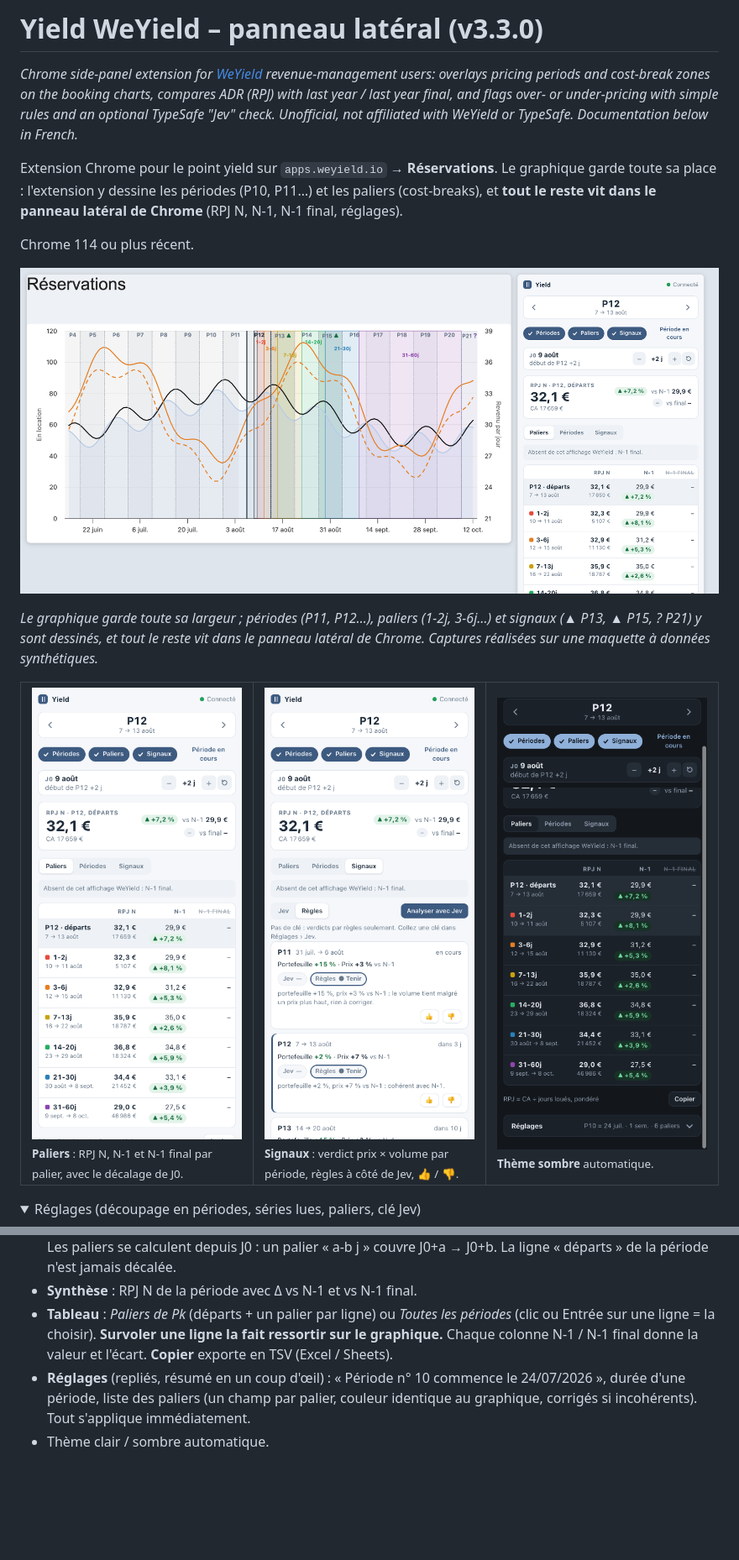
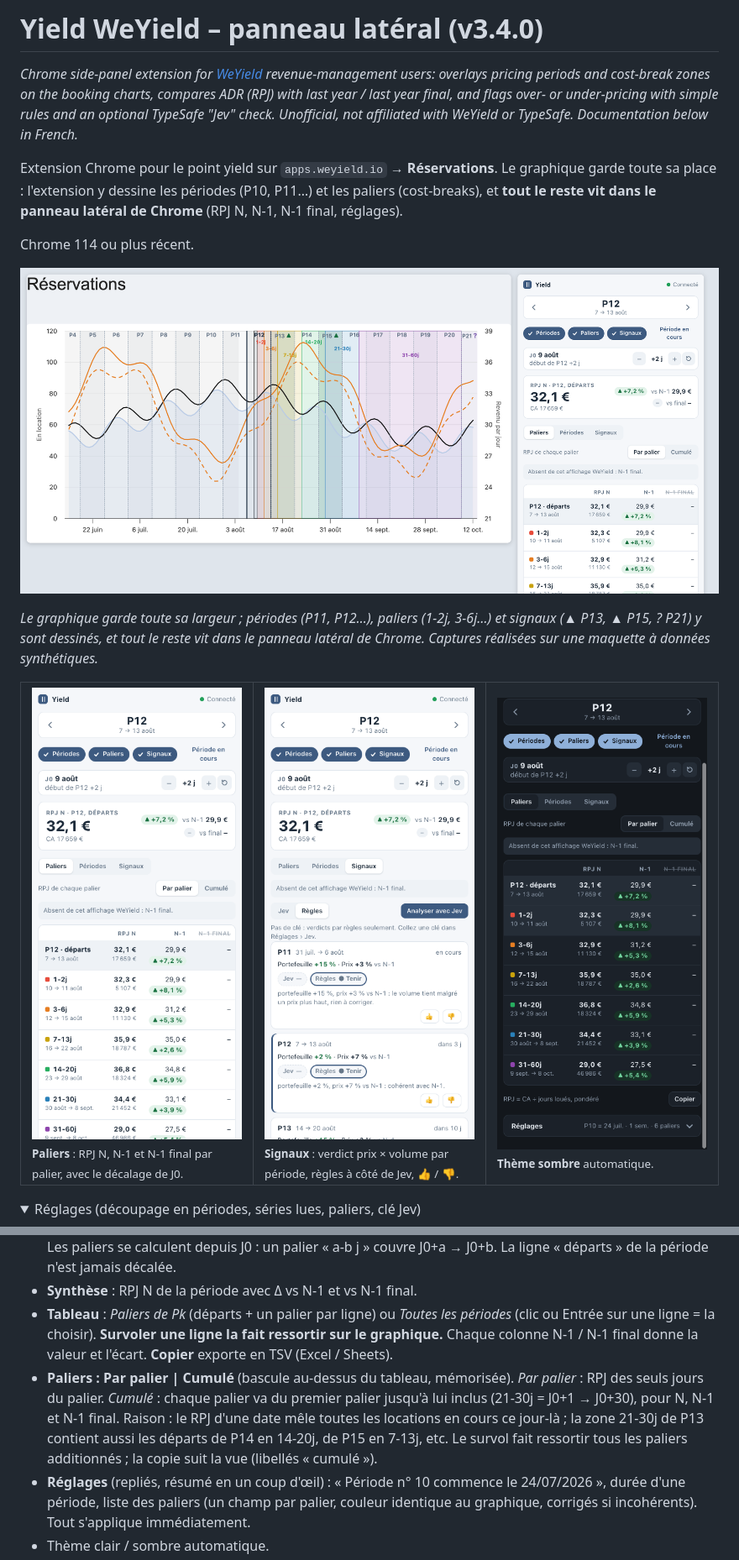
Before and after one commit to valentinffrench/yield-weyield, a Markdown page: README.md, 2 parts joined by grey strips. Shown at 84% size. GitHub-like rendering; pictures changed too: docs/img/panel-paliers.png, docs/img/panel-sombre.png, docs/img/vue-ensemble.png; folded sections open; blank space fills up the shorter version.

Commit message:
Yield WeYield v3.4.0 : bascule Paliers Par palier / Cumulé (pondéré)
Co-Authored-By: Claude Sonnet 5.5 <noreply@anthropic.com>

```diff
--- a/README.md
+++ b/README.md
@@ -1,4 +1,4 @@
-# Yield WeYield – panneau latéral (v3.3.0)
+# Yield WeYield – panneau latéral (v3.4.0)
 
 *Chrome side-panel extension for [WeYield](https://www.weyield.io) revenue-management users: overlays pricing periods and cost-break zones on the booking charts, compares ADR (RPJ) with last year / last year final, and flags over- or under-pricing with simple rules and an optional TypeSafe "Jev" check. Unofficial, not affiliated with WeYield or TypeSafe. Documentation below in French.*
 
@@ -38,6 +38,7 @@ Le panneau suit l'onglet actif. S'il affiche « Page non connectée », recharge
 - **J0 et décalage** : J0 = premier jour de la période choisie + le décalage (− / + en jours, ↺ pour remettre à 0). Les paliers se calculent depuis J0 : un palier « a-b j » couvre J0+a → J0+b. La ligne « départs » de la période n'est jamais décalée.
 - **Synthèse** : RPJ N de la période avec Δ vs N-1 et vs N-1 final.
 - **Tableau** : *Paliers de Pk* (départs + un palier par ligne) ou *Toutes les périodes* (clic ou Entrée sur une ligne = la choisir). **Survoler une ligne la fait ressortir sur le graphique.** Chaque colonne N-1 / N-1 final donne la valeur et l'écart. **Copier** exporte en TSV (Excel / Sheets).
+- **Paliers : Par palier | Cumulé** (bascule au-dessus du tableau, mémorisée). *Par palier* : RPJ des seuls jours du palier. *Cumulé* : chaque palier va du premier palier jusqu'à lui inclus (21-30j = J0+1 → J0+30), pour N, N-1 et N-1 final. Raison : le RPJ d'une date mêle toutes les locations en cours ce jour-là ; la zone 21-30j de P13 contient aussi les départs de P14 en 14-20j, de P15 en 7-13j, etc. Le survol fait ressortir tous les paliers additionnés ; la copie suit la vue (libellés « cumulé »).
 - **Réglages** (repliés, résumé en un coup d'œil) : « Période n° 10 commence le 24/07/2026 », durée d'une période, liste des paliers (un champ par palier, couleur identique au graphique, corrigés si incohérents). Tout s'applique immédiatement.
 - Thème clair / sombre automatique.
 
```
Also changed, not shown: other parts of README.md (+1 -0 lines), docs/img/chart-signaux.png, 9 other files.
